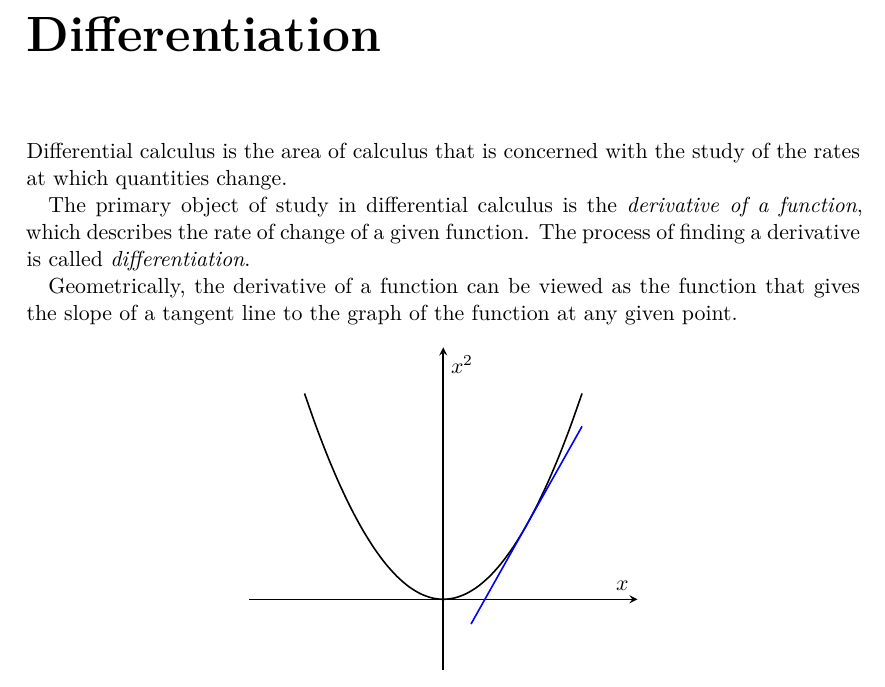
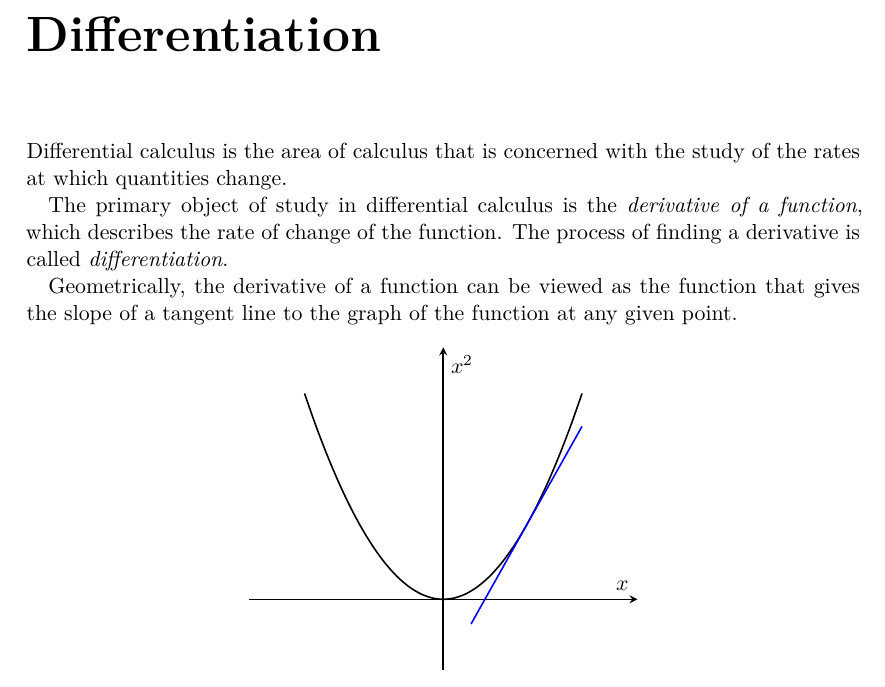
Before and after one commit to severen/maths, a LaTeX document (Calculus/calculus.tex): part of page 6 of 8, cut so that both start at the same text. Compiled offline with XeLaTeX.

Commit message:
Improve formatting

```diff
--- a/Calculus/calculus.tex
+++ b/Calculus/calculus.tex
@@ -136,8 +135,8 @@ Differential calculus is the area of calculus that is concerned with the study
 of the rates at which quantities change.
 
 The primary object of study in differential calculus is the \emph{derivative of
-  a function}, which describes the rate of change of a given function. The
-process of finding a derivative is called \emph{differentiation}.
+  a function}, which describes the rate of change of the function. The process
+of finding a derivative is called \emph{differentiation}.
 
 Geometrically, the derivative of a function can be viewed as the function that
 gives the slope of a tangent line to the graph of the function at any given
```
Also changed, not shown: Calculus/calculus.tex (5 more changed lines).
